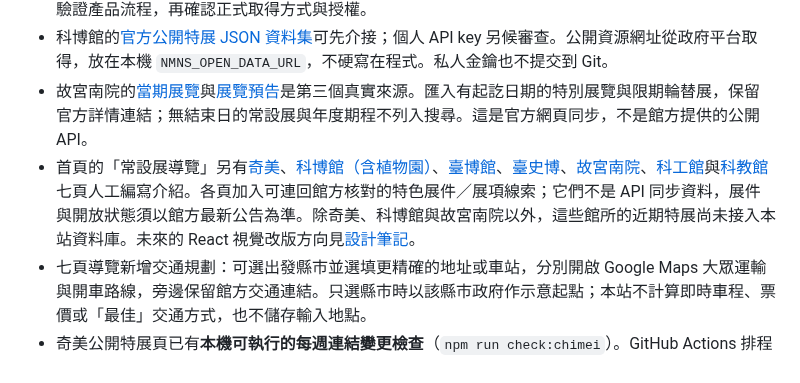
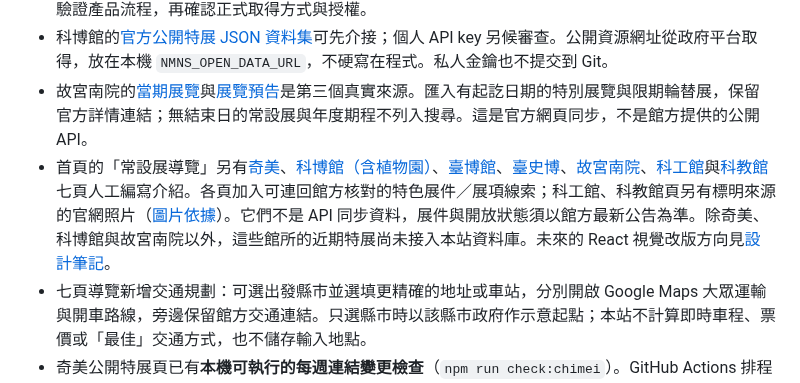
Before and after one commit to AndyLinStrongtyping/event-radar, a Markdown page: README.md, the part around the change. GitHub-like rendering.

Commit message:
Add credited official photos to permanent guides

```diff
--- a/README.md
+++ b/README.md
@@ -13,7 +13,7 @@
 - 奇美已列入資料來源表。官網有特展頁；目前未查到公開活動 API 文件，先用可追溯的人工整理資料驗證產品流程，再確認正式取得方式與授權。
 - 科博館的[官方公開特展 JSON 資料集](https://data.gov.tw/dataset/7499)可先介接；個人 API key 另候審查。公開資源網址從政府平台取得，放在本機 `NMNS_OPEN_DATA_URL`，不硬寫在程式。私人金鑰也不提交到 Git。
 - 故宮南院的[當期展覽](https://south.npm.gov.tw/ExhibitionsListC003110.aspx?Pindex=1&SearchAdvanced=False&appname=Exhibition3112)與[展覽預告](https://south.npm.gov.tw/ExhibitionsListC003110.aspx?Pindex=1&SearchAdvanced=False&appname=Exhibition3111)是第三個真實來源。匯入有起訖日期的特別展覽與限期輪替展，保留官方詳情連結；無結束日的常設展與年度期程不列入搜尋。這是官方網頁同步，不是館方提供的公開 API。
-- 首頁的「常設展導覽」另有[奇美](web/guides/chimei.html)、[科博館（含植物園）](web/guides/nmns.html)、[臺博館](web/guides/ntm.html)、[臺史博](web/guides/nmth.html)、[故宮南院](web/guides/npm-south.html)、[科工館](web/guides/nstm.html)與[科教館](web/guides/ntsec.html)七頁人工編寫介紹。各頁加入可連回館方核對的特色展件／展項線索；它們不是 API 同步資料，展件與開放狀態須以館方最新公告為準。除奇美、科博館與故宮南院以外，這些館所的近期特展尚未接入本站資料庫。未來的 React 視覺改版方向見[設計筆記](docs/react-visual-direction.md)。
+- 首頁的「常設展導覽」另有[奇美](web/guides/chimei.html)、[科博館（含植物園）](web/guides/nmns.html)、[臺博館](web/guides/ntm.html)、[臺史博](web/guides/nmth.html)、[故宮南院](web/guides/npm-south.html)、[科工館](web/guides/nstm.html)與[科教館](web/guides/ntsec.html)七頁人工編寫介紹。各頁加入可連回館方核對的特色展件／展項線索；科工館、科教館頁另有標明來源的官網照片（[圖片依據](docs/sources.md#常設展照片來源與使用)）。它們不是 API 同步資料，展件與開放狀態須以館方最新公告為準。除奇美、科博館與故宮南院以外，這些館所的近期特展尚未接入本站資料庫。未來的 React 視覺改版方向見[設計筆記](docs/react-visual-direction.md)。
 - 七頁導覽新增交通規劃：可選出發縣市並選填更精確的地址或車站，分別開啟 Google Maps 大眾運輸與開車路線，旁邊保留館方交通連結。只選縣市時以該縣市政府作示意起點；本站不計算即時車程、票價或「最佳」交通方式，也不儲存輸入地點。
 - 奇美公開特展頁已有**本機可執行的每週連結變更檢查**（`npm run check:chimei`）。GitHub Actions 排程檔設定為週一臺灣時間 09:20，但專案尚無 GitHub 遠端，因此線上排程尚未運作。檢查只讀官方公開頁與 `robots.txt`，比對頁面明確連出的個別特展網址；有新增、消失或頁面格式異常時失敗，提醒人工核對。這不是奇美 API 同步，不會改動資料庫，也不檢查音樂節、工作坊或售票名額。`data/chimei-known-links.json` 是核對後的基準，確認變更後才更新。
 
```
Also changed, not shown: docs/sources.md (+11 -0 lines), web/assets/nstm-switchboard.jpg (added), 5 other files.
